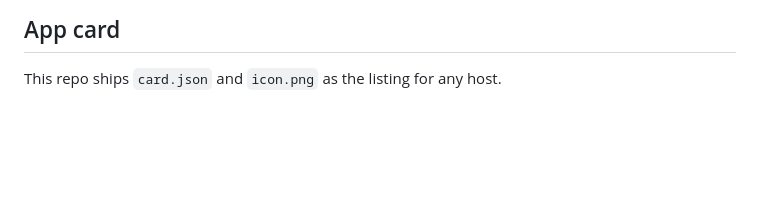
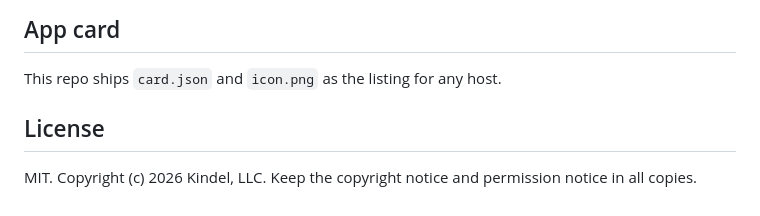
Before and after one commit to kindel/dvfr, a Markdown page: README.md, the part around the change. Rendered like a GitHub page; blank space fills up the shorter version.

Commit message:
Add License section to README (#5)
Co-authored-by: Cursor Agent <cursoragent@cursor.com>

```diff
--- a/README.md
+++ b/README.md
@@ -108,3 +108,7 @@ score, it takes the cube root — the geometric mean — which puts the change f
 ## App card
 
 This repo ships `card.json` and `icon.png` as the listing for any host.
+
+## License
+
+MIT. Copyright (c) 2026 Kindel, LLC. Keep the copyright notice and permission notice in all copies.
```
